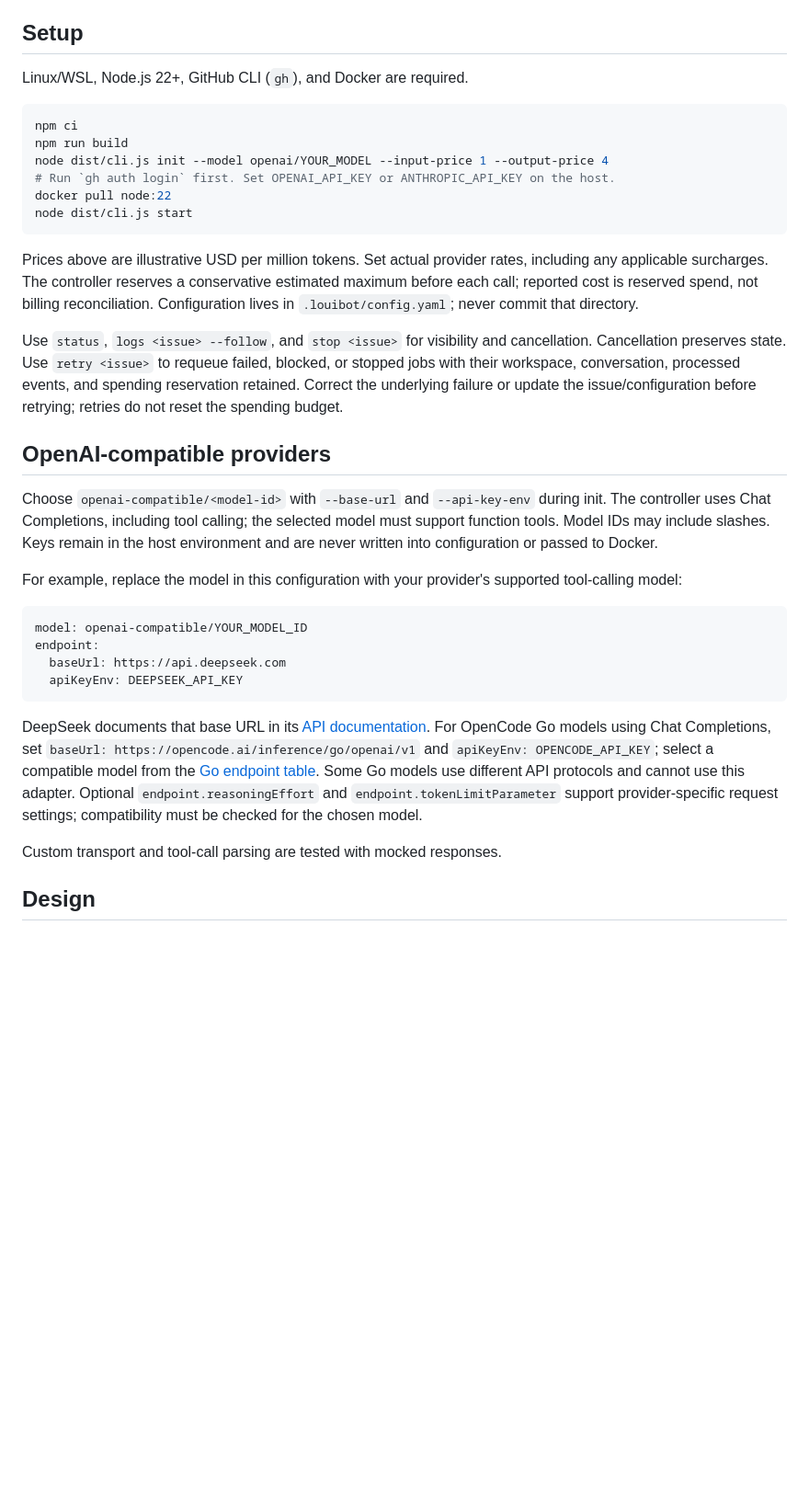
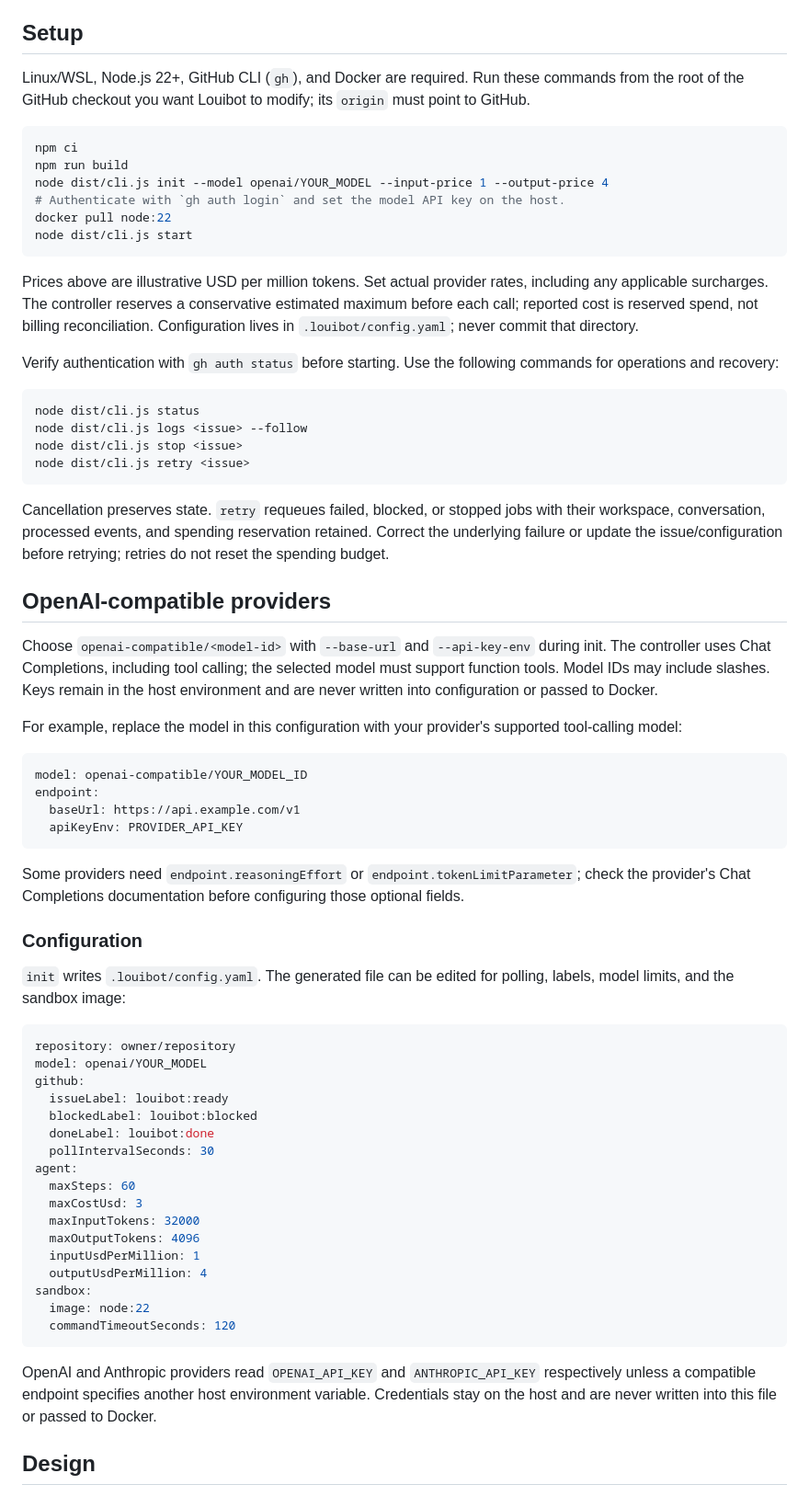
Before and after one commit to rkkautsar/louibot, a Markdown page: README.md, the part around one of its changes. Shown at 92% size. Rendered like a GitHub page; blank space fills up the shorter version.

Commit message:
Improve contributor and operator documentation

````diff
--- a/README.md
+++ b/README.md
@@ -6,20 +6,29 @@ Louibot runs the coding agent locally, uses a disposable Docker sandbox for shel
 
 ## Setup
 
-Linux/WSL, Node.js 22+, GitHub CLI (`gh`), and Docker are required.
+Linux/WSL, Node.js 22+, GitHub CLI (`gh`), and Docker are required. Run these commands from the root of the GitHub checkout you want Louibot to modify; its `origin` must point to GitHub.
 
 ```sh
 npm ci
 npm run build
 node dist/cli.js init --model openai/YOUR_MODEL --input-price 1 --output-price 4
-# Run `gh auth login` first. Set OPENAI_API_KEY or ANTHROPIC_API_KEY on the host.
+# Authenticate with `gh auth login` and set the model API key on the host.
 docker pull node:22
 node dist/cli.js start
 ```
 
 Prices above are illustrative USD per million tokens. Set actual provider rates, including any applicable surcharges. The controller reserves a conservative estimated maximum before each call; reported cost is reserved spend, not billing reconciliation. Configuration lives in `.louibot/config.yaml`; never commit that directory.
 
-Use `status`, `logs <issue> --follow`, and `stop <issue>` for visibility and cancellation. Cancellation preserves state. Use `retry <issue>` to requeue failed, blocked, or stopped jobs with their workspace, conversation, processed events, and spending reservation retained. Correct the underlying failure or update the issue/configuration before retrying; retries do not reset the spending budget.
+Verify authentication with `gh auth status` before starting. Use the following commands for operations and recovery:
+
+```sh
+node dist/cli.js status
+node dist/cli.js logs <issue> --follow
+node dist/cli.js stop <issue>
+node dist/cli.js retry <issue>
+```
+
+Cancellation preserves state. `retry` requeues failed, blocked, or stopped jobs with their workspace, conversation, processed events, and spending reservation retained. Correct the underlying failure or update the issue/configuration before retrying; retries do not reset the spending budget.
 
 ## OpenAI-compatible providers
 
@@ -30,13 +39,37 @@ For example, replace the model in this configuration with your provider's suppor
 ```yaml
 model: openai-compatible/YOUR_MODEL_ID
 endpoint:
-  baseUrl: https://api.deepseek.com
-  apiKeyEnv: DEEPSEEK_API_KEY
+  baseUrl: https://api.example.com/v1
+  apiKeyEnv: PROVIDER_API_KEY
 ```
 
-DeepSeek documents that base URL in its [API documentation](https://api-docs.deepseek.com/). For OpenCode Go models using Chat Completions, set `baseUrl: https://opencode.ai/inference/go/openai/v1` and `apiKeyEnv: OPENCODE_API_KEY`; select a compatible model from the [Go endpoint table](https://opencode.ai/v2/docs/console/go/). Some Go models use different API protocols and cannot use this adapter. Optional `endpoint.reasoningEffort` and `endpoint.tokenLimitParameter` support provider-specific request settings; compatibility must be checked for the chosen model.
+Some providers need `endpoint.reasoningEffort` or `endpoint.tokenLimitParameter`; check the provider's Chat Completions documentation before configuring those optional fields.
 
-Custom transport and tool-call parsing are tested with mocked responses.
+### Configuration
+
+`init` writes `.louibot/config.yaml`. The generated file can be edited for polling, labels, model limits, and the sandbox image:
+
+```yaml
+repository: owner/repository
+model: openai/YOUR_MODEL
+github:
+  issueLabel: louibot:ready
+  blockedLabel: louibot:blocked
+  doneLabel: louibot:done
+  pollIntervalSeconds: 30
+agent:
+  maxSteps: 60
+  maxCostUsd: 3
+  maxInputTokens: 32000
+  maxOutputTokens: 4096
+  inputUsdPerMillion: 1
+  outputUsdPerMillion: 4
+sandbox:
+  image: node:22
+  commandTimeoutSeconds: 120
+```
+
+OpenAI and Anthropic providers read `OPENAI_API_KEY` and `ANTHROPIC_API_KEY` respectively unless a compatible endpoint specifies another host environment variable. Credentials stay on the host and are never written into this file or passed to Docker.
 
 ## Design
 
````
Also changed, not shown: other parts of README.md (+2 -5 lines), CONTRIBUTING.md (added, +15 -0 lines), SECURITY.md (added, +5 -0 lines).
